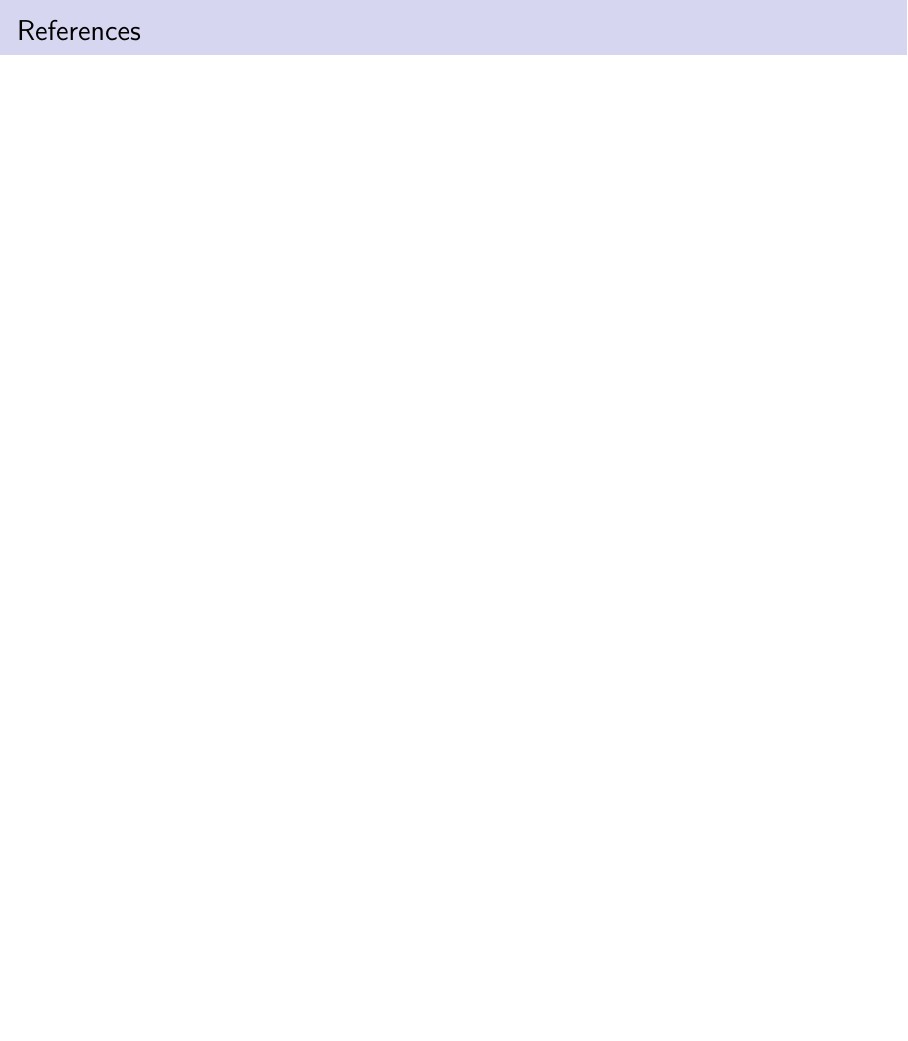
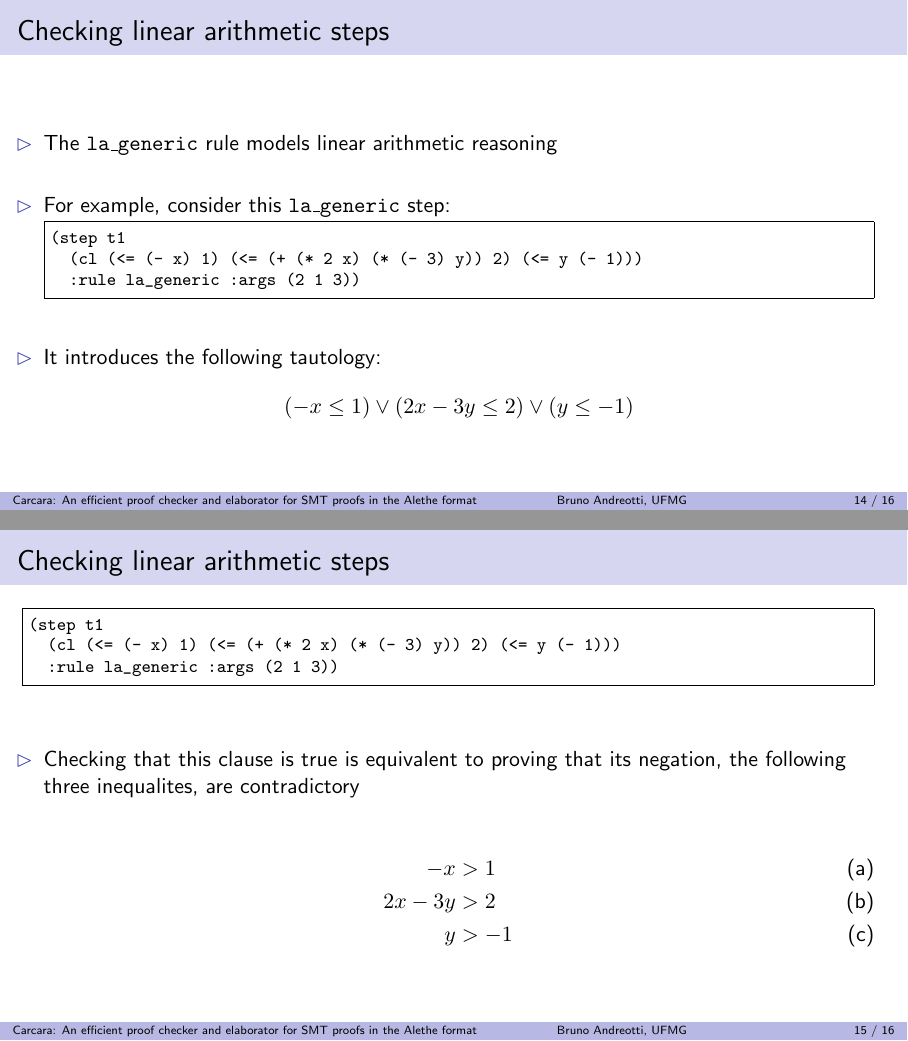
Before and after one commit to bpandreotti/carcara-talk, LaTeX slides (talk.tex): page 18 of 18 before the commit and pages 18 and 19 of 21 after it, the two joined at a grey line, the shorter picture padded with empty space. Compiled offline with pdfLaTeX.

Commit message:
Add slides about `la_generic`

```diff
--- a/talk.tex
+++ b/talk.tex
@@ -767,3 +767,39 @@ Proof [
   \end{minipage}
 \end{frame}
 
+\begin{frame}[fragile]
+  \frametitle{Checking linear arithmetic steps}
+  \begin{itemize}
+    \vitem The \texttt{la\_generic} rule models linear arithmetic reasoning
+    \vitem For example, consider this \texttt{la\_generic} step:
+  \begin{minted}[fontsize=\footnotesize, frame=single]{smtlib2.py -x}
+(step t1
+  (cl (<= (- x) 1) (<= (+ (* 2 x) (* (- 3) y)) 2) (<= y (- 1)))
+  :rule la_generic :args (2 1 3))
+  \end{minted}
+  \vitem It introduces the following tautology:
+  $$(-x \leq 1) \lor (2x - 3y \leq 2) \lor (y \leq -1)$$
+  \end{itemize}
+\end{frame}
+
+\begin{frame}[t, fragile]
+  \frametitle{Checking linear arithmetic steps}
+  \begin{minted}[fontsize=\footnotesize, frame=single]{smtlib2.py -x}
+(step t1
+  (cl (<= (- x) 1) (<= (+ (* 2 x) (* (- 3) y)) 2) (<= y (- 1)))
+  :rule la_generic :args (2 1 3))
+  \end{minted}
+  \begin{itemize}
+    \vitem Checking that this clause is true is equivalent to proving that its
+    negation, the following three inequalites, are contradictory
+  \end{itemize}
+
+  \begin{align*}
+    -x &> 1\tag{a}\\
+    2x - 3y &> 2\tag{b}\\
+    y &> -1\tag{c}
+  \end{align*}
+\end{frame}
+\addtocounter{framenumber}{-1}
+\begin{frame}[t, fragile]
+  \frametitle{Checking linear arithmetic steps}
@@ -769,0 +809 @@ Proof [
+  :rule la_generic |\colorbox{yellow}{:args (2 1 3)}|)
```
Also changed, not shown: talk.tex (18 more changed lines).
